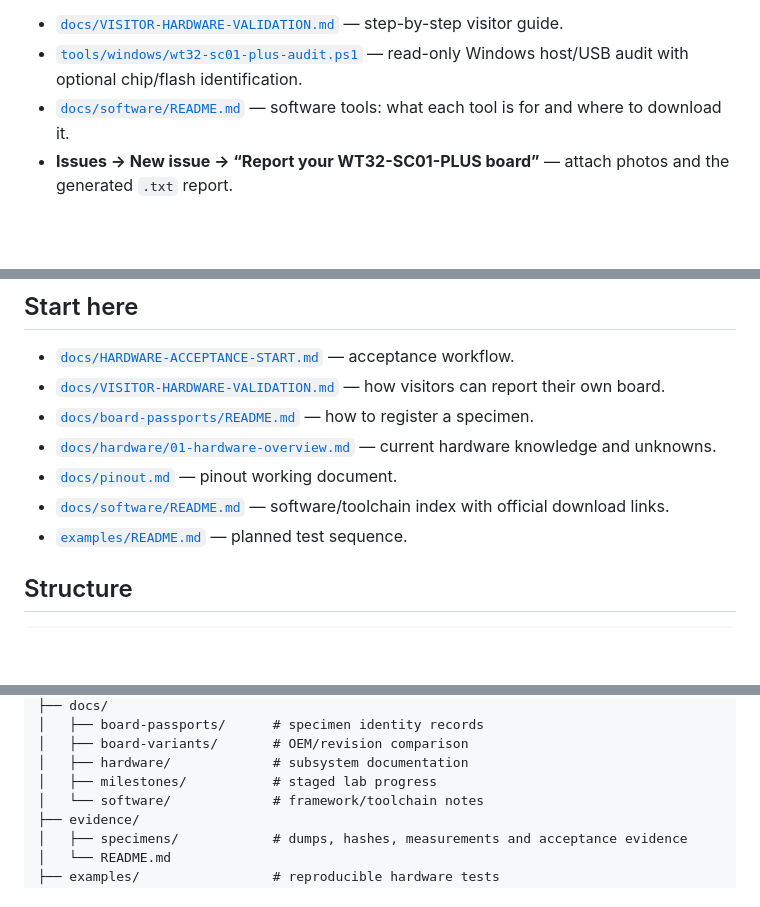
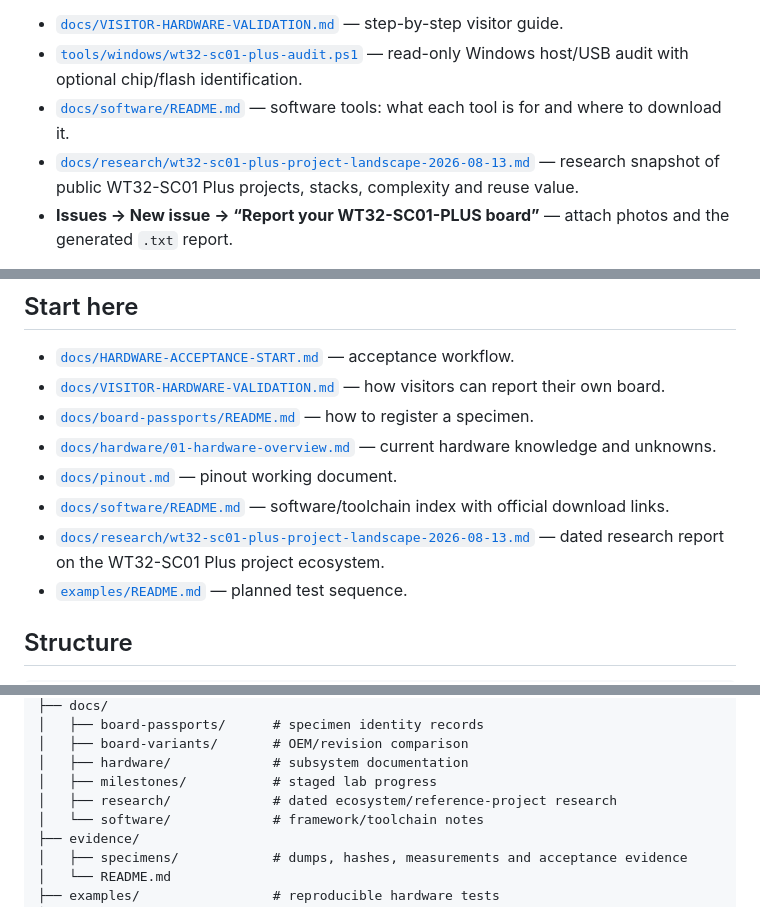
Before and after one commit to AIDevelopersMonster/WT32-SC01-PLUS-Lab, a Markdown page: README.md, 3 parts joined by grey strips. GitHub-like rendering; blank space fills up the shorter version.

Commit message:
Link project landscape research

```diff
--- a/README.md
+++ b/README.md
@@ -15,6 +15,7 @@ Start here:
 - [`docs/VISITOR-HARDWARE-VALIDATION.md`](docs/VISITOR-HARDWARE-VALIDATION.md) — step-by-step visitor guide.
 - [`tools/windows/wt32-sc01-plus-audit.ps1`](tools/windows/wt32-sc01-plus-audit.ps1) — read-only Windows host/USB audit with optional chip/flash identification.
 - [`docs/software/README.md`](docs/software/README.md) — software tools: what each tool is for and where to download it.
+- [`docs/research/wt32-sc01-plus-project-landscape-2026-08-13.md`](docs/research/wt32-sc01-plus-project-landscape-2026-08-13.md) — research snapshot of public WT32-SC01 Plus projects, stacks, complexity and reuse value.
 - **Issues -> New issue -> “Report your WT32-SC01-PLUS board”** — attach photos and the generated `.txt` report.
 
 The normal reporting workflow does not erase or write flash. Contributors should still review public attachments for MAC addresses or other identifiers before posting.
@@ -45,6 +46,7 @@ These markings are treated as specimen evidence, not as proof that every WT32-SC
 - [`docs/hardware/01-hardware-overview.md`](docs/hardware/01-hardware-overview.md) — current hardware knowledge and unknowns.
 - [`docs/pinout.md`](docs/pinout.md) — pinout working document.
 - [`docs/software/README.md`](docs/software/README.md) — software/toolchain index with official download links.
+- [`docs/research/wt32-sc01-plus-project-landscape-2026-08-13.md`](docs/research/wt32-sc01-plus-project-landscape-2026-08-13.md) — dated research report on the WT32-SC01 Plus project ecosystem.
 - [`examples/README.md`](examples/README.md) — planned test sequence.
 
 ## Structure
@@ -61,6 +63,7 @@ WT32-SC01-PLUS-Lab/
 │   ├── board-variants/       # OEM/revision comparison
 │   ├── hardware/             # subsystem documentation
 │   ├── milestones/           # staged lab progress
+│   ├── research/             # dated ecosystem/reference-project research
 │   └── software/             # framework/toolchain notes
 ├── evidence/
 │   ├── specimens/            # dumps, hashes, measurements and acceptance evidence
```
